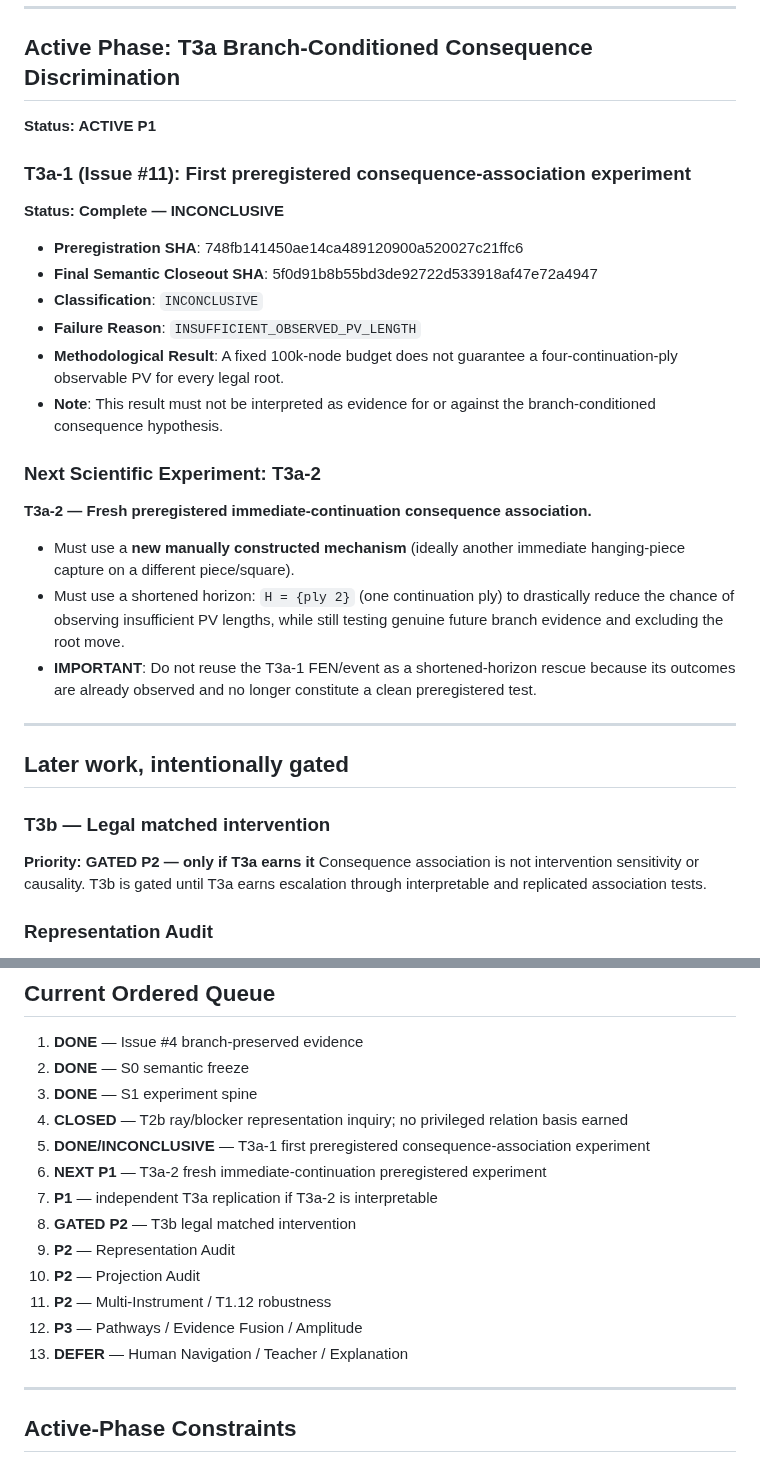
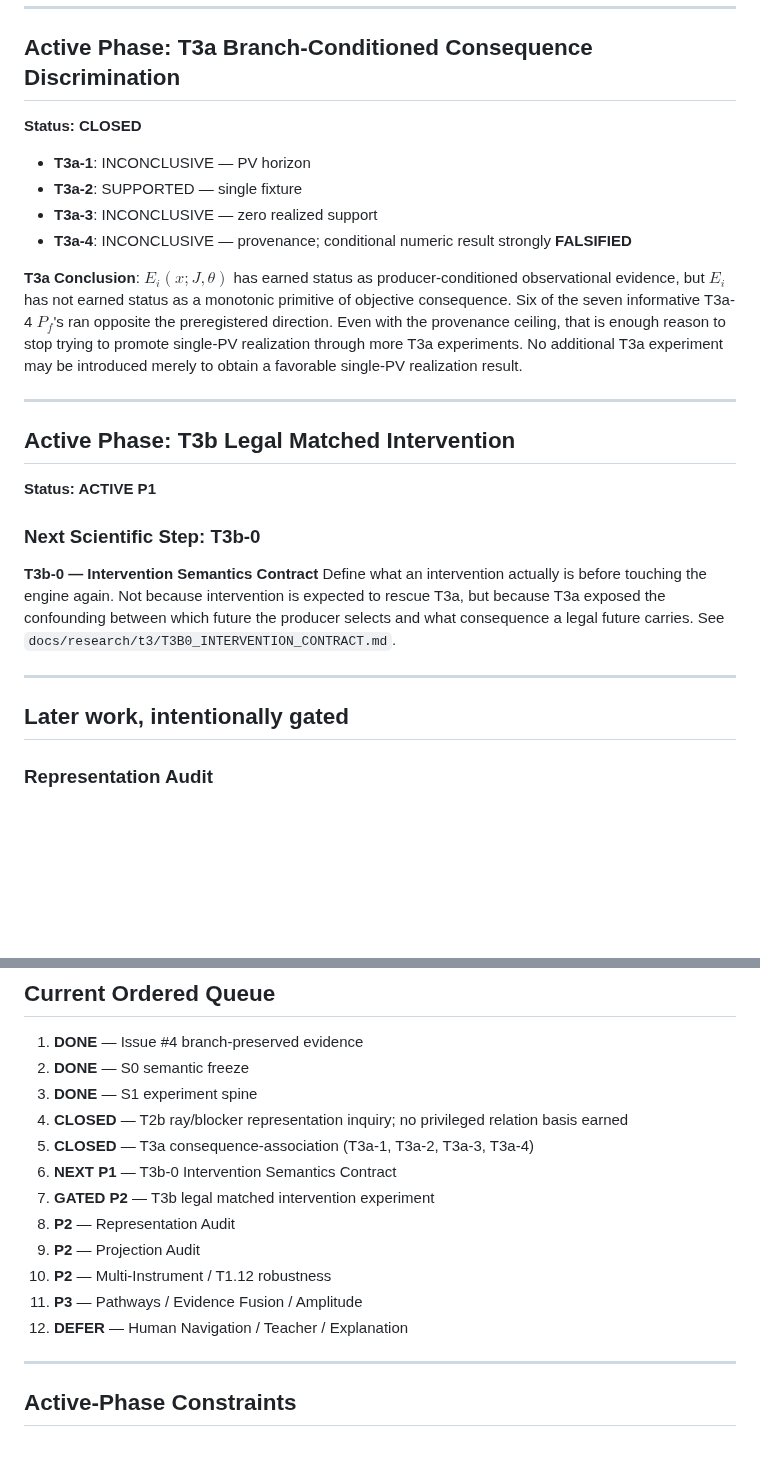
Before and after one commit to JosephJMWalker-MBA/Chess-Board-Heat-Map-Instruct, a Markdown page: docs/research/NEXT_WORK_MAP.md, 2 parts joined by grey strips. GitHub-like rendering; blank space fills up the shorter version.

Commit message:
Define T3b legal intervention semantics

```diff
--- a/docs/research/NEXT_WORK_MAP.md
+++ b/docs/research/NEXT_WORK_MAP.md
@@ -57,31 +57,29 @@ Proved that exact ordered `future_moves` restore deterministic replay of standar
 
 ## Active Phase: T3a Branch-Conditioned Consequence Discrimination
 
+**Status: CLOSED**
+
+- **T3a-1**: INCONCLUSIVE — PV horizon
+- **T3a-2**: SUPPORTED — single fixture
+- **T3a-3**: INCONCLUSIVE — zero realized support
+- **T3a-4**: INCONCLUSIVE — provenance; conditional numeric result strongly **FALSIFIED**
+
+**T3a Conclusion**: $E_i(x;J,\theta)$ has earned status as producer-conditioned observational evidence, but $E_i$ has not earned status as a monotonic primitive of objective consequence. Six of the seven informative T3a-4 $P_f$'s ran opposite the preregistered direction. Even with the provenance ceiling, that is enough reason to stop trying to promote single-PV realization through more T3a experiments. No additional T3a experiment may be introduced merely to obtain a favorable single-PV realization result.
+
+---
+
+## Active Phase: T3b Legal Matched Intervention
+
 **Status: ACTIVE P1**
 
-### T3a-1 (Issue #11): First preregistered consequence-association experiment
-**Status: Complete — INCONCLUSIVE**
-- **Preregistration SHA**: 748fb141450ae14ca489120900a520027c21ffc6
-- **Final Semantic Closeout SHA**: 5f0d91b8b55bd3de92722d533918af47e72a4947
-- **Classification**: `INCONCLUSIVE`
-- **Failure Reason**: `INSUFFICIENT_OBSERVED_PV_LENGTH`
-- **Methodological Result**: A fixed 100k-node budget does not guarantee a four-continuation-ply observable PV for every legal root.
-- **Note**: This result must not be interpreted as evidence for or against the branch-conditioned consequence hypothesis.
+### Next Scientific Step: T3b-0
 
-### Next Scientific Experiment: T3a-2
-
-**T3a-2 — Fresh preregistered immediate-continuation consequence association.**
-- Must use a **new manually constructed mechanism** (ideally another immediate hanging-piece capture on a different piece/square).
-- Must use a shortened horizon: `H = {ply 2}` (one continuation ply) to drastically reduce the chance of observing insufficient PV lengths, while still testing genuine future branch evidence and excluding the root move.
-- **IMPORTANT**: Do not reuse the T3a-1 FEN/event as a shortened-horizon rescue because its outcomes are already observed and no longer constitute a clean preregistered test.
+**T3b-0 — Intervention Semantics Contract**
+Define what an intervention actually is before touching the engine again. Not because intervention is expected to rescue T3a, but because T3a exposed the confounding between which future the producer selects and what consequence a legal future carries. See `docs/research/t3/T3B0_INTERVENTION_CONTRACT.md`.
 
 ---
 
 ## Later work, intentionally gated
-
-### T3b — Legal matched intervention
-**Priority: GATED P2 — only if T3a earns it**
-Consequence association is not intervention sensitivity or causality. T3b is gated until T3a earns escalation through interpretable and replicated association tests.
 
 ### Representation Audit
 **Priority: P2**
@@ -111,15 +109,14 @@ Remain downstream and outside objective Heat.
 2. **DONE** — S0 semantic freeze
 3. **DONE** — S1 experiment spine
 4. **CLOSED** — T2b ray/blocker representation inquiry; no privileged relation basis earned
-5. **DONE/INCONCLUSIVE** — T3a-1 first preregistered consequence-association experiment
-6. **NEXT P1** — T3a-2 fresh immediate-continuation preregistered experiment
-7. **P1** — independent T3a replication if T3a-2 is interpretable
-8. **GATED P2** — T3b legal matched intervention
-9. **P2** — Representation Audit
-10. **P2** — Projection Audit
-11. **P2** — Multi-Instrument / T1.12 robustness
-12. **P3** — Pathways / Evidence Fusion / Amplitude
-13. **DEFER** — Human Navigation / Teacher / Explanation
+5. **CLOSED** — T3a consequence-association (T3a-1, T3a-2, T3a-3, T3a-4)
+6. **NEXT P1** — T3b-0 Intervention Semantics Contract
+7. **GATED P2** — T3b legal matched intervention experiment
+8. **P2** — Representation Audit
+9. **P2** — Projection Audit
+10. **P2** — Multi-Instrument / T1.12 robustness
+11. **P3** — Pathways / Evidence Fusion / Amplitude
+12. **DEFER** — Human Navigation / Teacher / Explanation
 
 ---
 
```
Also changed, not shown: 1 other file.
